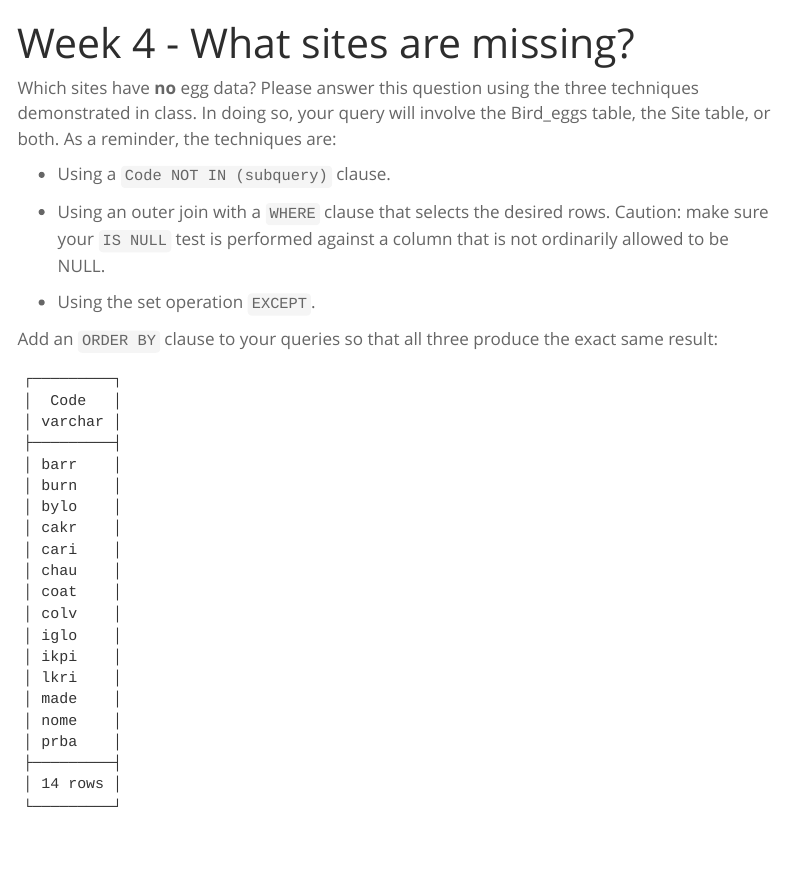
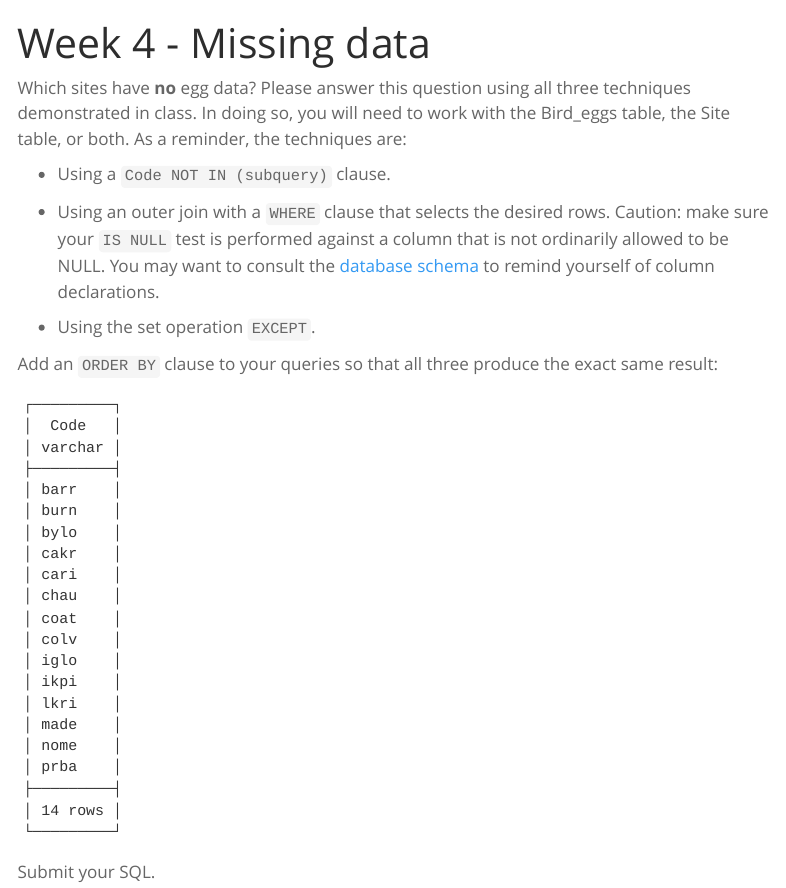
Before and after one commit to UCSB-Library-Research-Data-Services/bren-eds213, a Quarto document (modules/week04/hw-04-1.qmd): the page in a window 1100 px wide, from its top. Rendered offline with R 4.5, knitr and Pandoc in place of Quarto, with nearby package versions; menus at the side of the page are left out.

Commit message:
HW1 done

````diff
--- a/modules/week04/hw-04-1.qmd
+++ b/modules/week04/hw-04-1.qmd
@@ -1,12 +1,12 @@
 ---
-title: "Week 4 - What sites are missing?"
+title: "Week 4 - Missing data"
 ---
 
-Which sites have **no** egg data? Please answer this question using the three techniques demonstrated in class. In doing so, your query will involve the Bird_eggs table, the Site table, or both. As a reminder, the techniques are:
+Which sites have **no** egg data? Please answer this question using all three techniques demonstrated in class. In doing so, you will need to work with the Bird_eggs table, the Site table, or both. As a reminder, the techniques are:
 
 -   Using a `Code NOT IN (subquery)` clause.
 
--   Using an outer join with a `WHERE` clause that selects the desired rows. Caution: make sure your `IS NULL` test is performed against a column that is not ordinarily allowed to be NULL.
+-   Using an outer join with a `WHERE` clause that selects the desired rows. Caution: make sure your `IS NULL` test is performed against a column that is not ordinarily allowed to be NULL. You may want to consult the [database schema](https://github.com/UCSB-Library-Research-Data-Services/bren-meds213-spring-2024-class-data/blob/main/week3/schema-build-script.sql) to remind yourself of column declarations.
 
 -   Using the set operation `EXCEPT`.
 
@@ -35,3 +35,5 @@ Add an `ORDER BY` clause to your queries so that all three produce the exact sam
 │ 14 rows │
 └─────────┘
 ```
+
+Submit your SQL.
````
